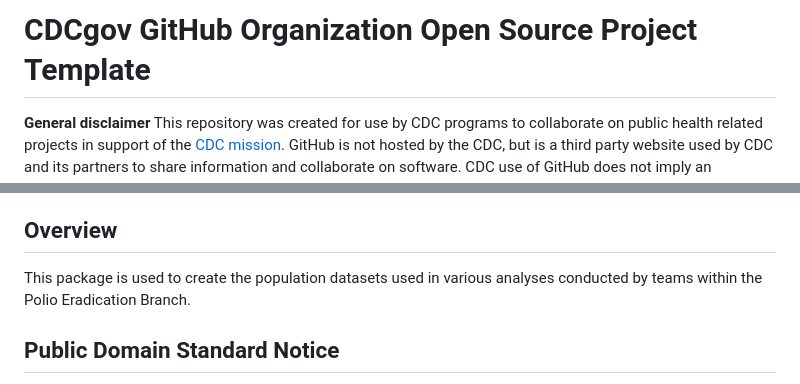
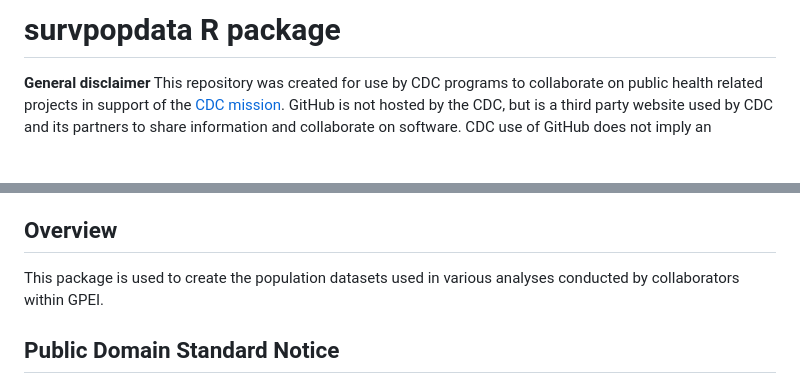
Before and after one commit to CDCgov/survpopdata, a Markdown page: README.md, 2 parts joined by grey strips. GitHub-like rendering; blank space fills up the shorter version.

```diff
--- a/README.md
+++ b/README.md
@@ -1,4 +1,4 @@
-# CDCgov GitHub Organization Open Source Project Template
+# survpopdata R package
 
 **General disclaimer** This repository was created for use by CDC programs to collaborate on public health related projects in support of the [CDC mission](https://www.cdc.gov/about/cdc/#cdc_about_cio_mission-our-mission).  GitHub is not hosted by the CDC, but is a third party website used by CDC and its partners to share information and collaborate on software. CDC use of GitHub does not imply an endorsement of any one particular service, product, or enterprise.
 
@@ -17,7 +17,7 @@
 
 ## Overview
 
-This package is used to create the population datasets used in various analyses conducted by teams within the Polio Eradication Branch.
+This package is used to create the population datasets used in various analyses conducted by collaborators within GPEI.
 
 ## Public Domain Standard Notice
 This repository constitutes a work of the United States Government and is not
```
